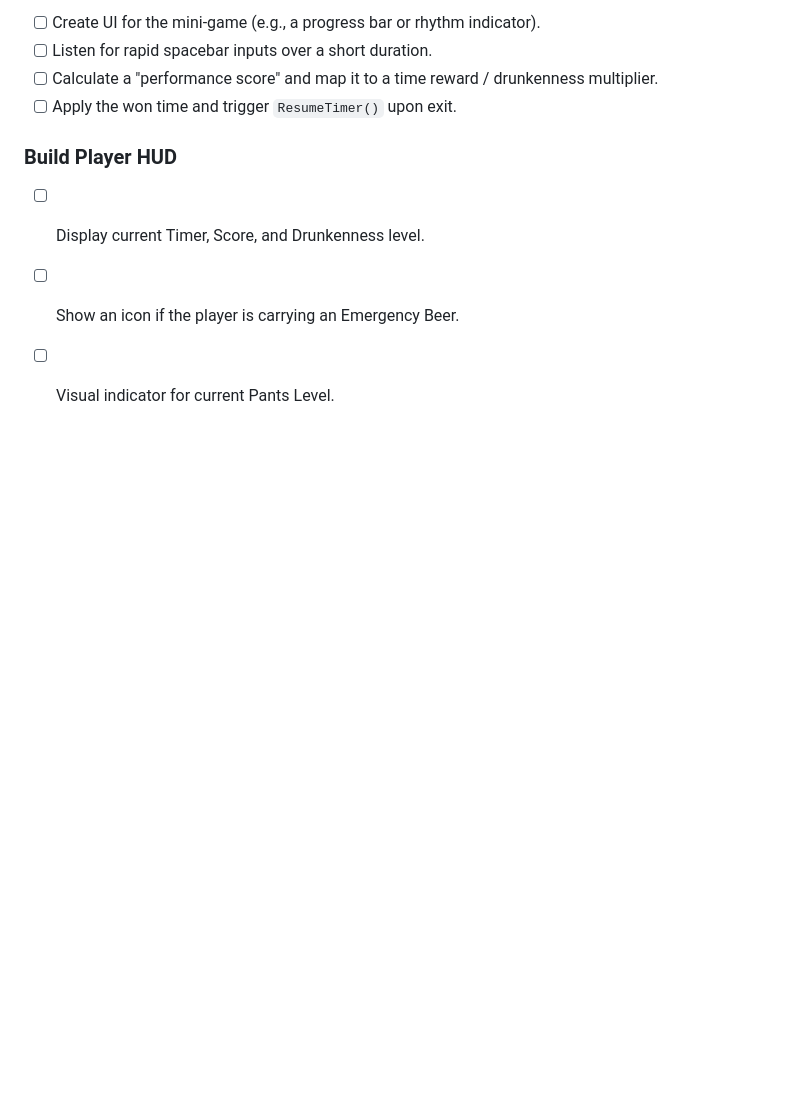
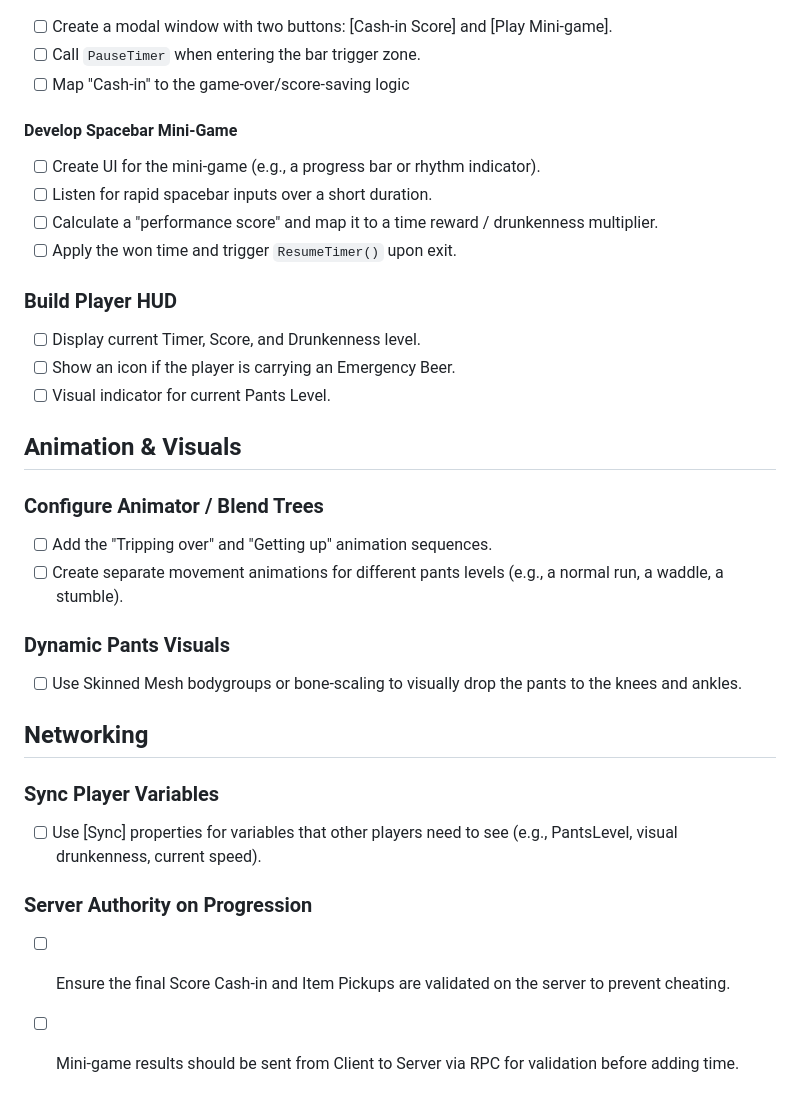
Before and after one commit to CSEliot/SBoxGameJam3, a Markdown page: TODO.MD, the part around the change. Rendered like a GitHub page; blank space fills up the shorter version.

Commit message:
add network and animation feat list

```diff
--- a/TODO.MD
+++ b/TODO.MD
@@ -87,3 +87,25 @@
 - [ ] Display current Timer, Score, and Drunkenness level.
 - [ ] Show an icon if the player is carrying an Emergency Beer.
 - [ ] Visual indicator for current Pants Level.
+
+## Animation & Visuals
+
+### Configure Animator / Blend Trees
+
+- [ ] Add the "Tripping over" and "Getting up" animation sequences.
+- [ ] Create separate movement animations for different pants levels (e.g., a normal run, a waddle, a stumble).
+
+### Dynamic Pants Visuals
+
+- [ ] Use Skinned Mesh bodygroups or bone-scaling to visually drop the pants to the knees and ankles.
+
+## Networking
+
+### Sync Player Variables
+
+- [ ] Use [Sync] properties for variables that other players need to see (e.g., PantsLevel, visual drunkenness, current speed).
+
+### Server Authority on Progression
+
+- [ ] Ensure the final Score Cash-in and Item Pickups are validated on the server to prevent cheating.
+- [ ] Mini-game results should be sent from Client to Server via RPC for validation before adding time.
```
